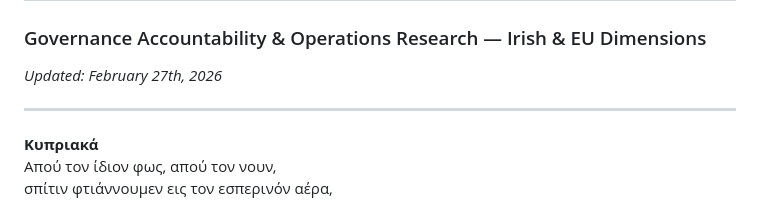
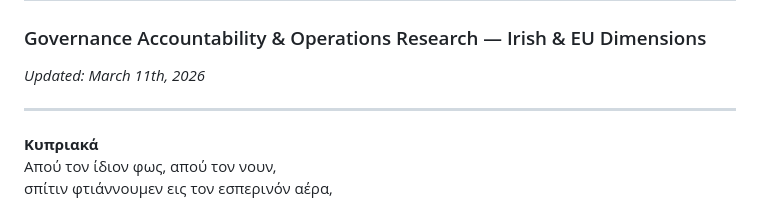
Before and after one commit to dr-crunch/nullification-loops, a Markdown page: compendium.md, the part around the change. GitHub-like rendering.

```diff
--- a/compendium.md
+++ b/compendium.md
@@ -1,6 +1,6 @@
 # Compendium of Stakeholders
 ### Governance Accountability & Operations Research — Irish & EU Dimensions
-*Updated: February 27th, 2026*
+*Updated: March 11th, 2026*
 
 ---
 
```
